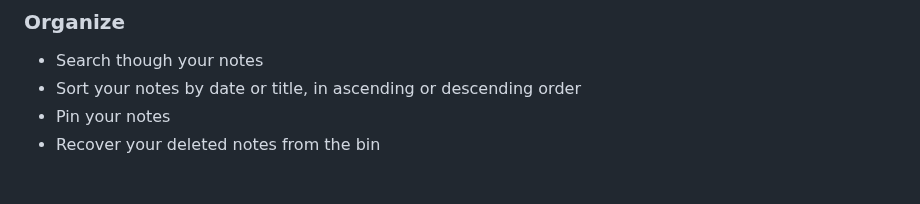
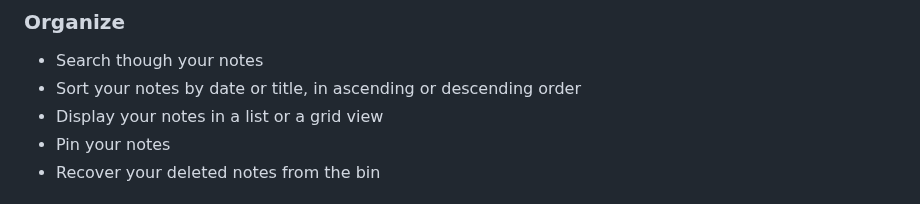
Before and after one commit to maelchiotti/LocalMaterialNotes, a Markdown page: README.md, the part around the change. GitHub-like rendering.

Commit message:
docs: update readme with info about grid view

```diff
--- a/README.md
+++ b/README.md
@@ -43,6 +43,7 @@ Simple, local, material design notes.
 
 - Search though your notes
 - Sort your notes by date or title, in ascending or descending order
+- Display your notes in a list or a grid view
 - Pin your notes
 - Recover your deleted notes from the bin
 
```
